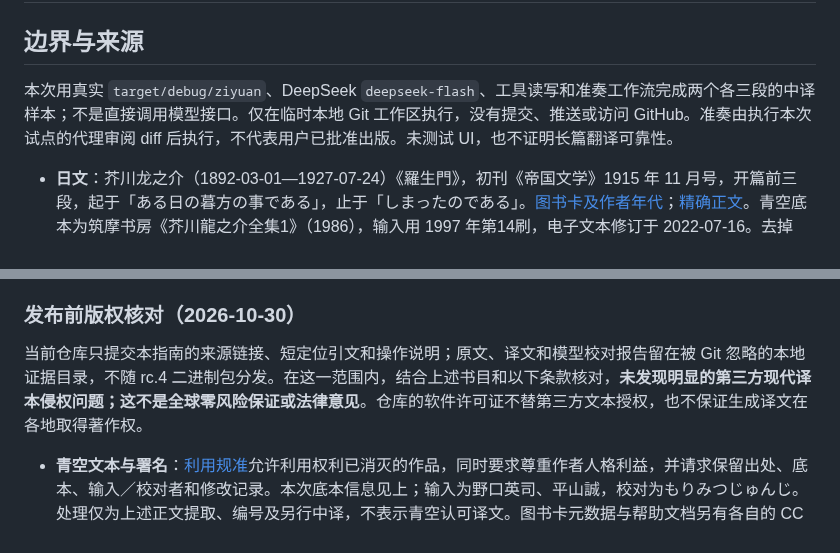
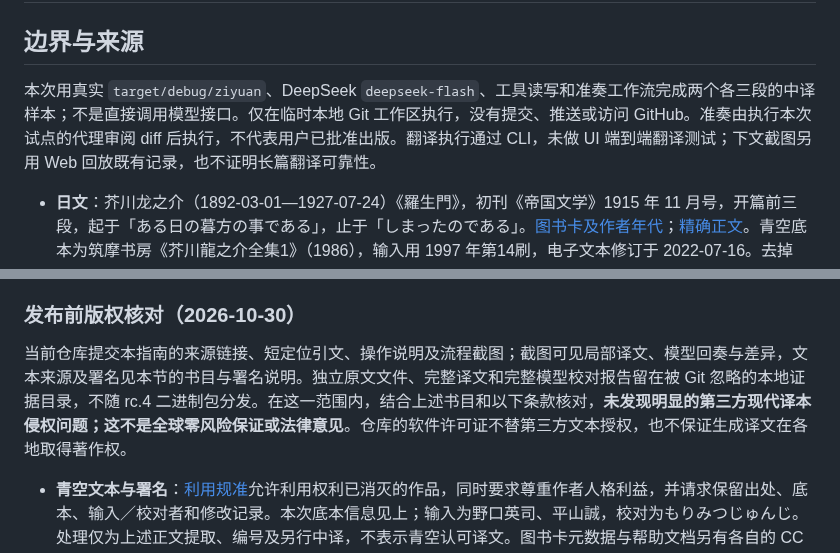
Before and after one commit to YuuUehara/Ziyuan, a Markdown page: docs/novel-translation.md, 2 parts joined by grey strips. GitHub-like rendering.

```diff
--- a/docs/novel-translation.md
+++ b/docs/novel-translation.md
@@ -2,7 +2,7 @@
 
 ## 边界与来源
 
-本次用真实 `target/debug/ziyuan`、DeepSeek `deepseek-flash`、工具读写和准奏工作流完成两个各三段的中译样本；不是直接调用模型接口。仅在临时本地 Git 工作区执行，没有提交、推送或访问 GitHub。准奏由执行本次试点的代理审阅 diff 后执行，不代表用户已批准出版。未测试 UI，也不证明长篇翻译可靠性。
+本次用真实 `target/debug/ziyuan`、DeepSeek `deepseek-flash`、工具读写和准奏工作流完成两个各三段的中译样本；不是直接调用模型接口。仅在临时本地 Git 工作区执行，没有提交、推送或访问 GitHub。准奏由执行本次试点的代理审阅 diff 后执行，不代表用户已批准出版。翻译执行通过 CLI，未做 UI 端到端翻译测试；下文截图另用 Web 回放既有记录，也不证明长篇翻译可靠性。
 
 - **日文**：芥川龙之介（1892-03-01—1927-07-24）《羅生門》，初刊《帝国文学》1915 年 11 月号，开篇前三段，起于「ある日の暮方の事である」，止于「しまったのである」。[图书卡及作者年代](https://www.aozora.gr.jp/cards/000879/card127.html)；[精确正文](https://www.aozora.gr.jp/cards/000879/files/127_15260.html)。青空底本为筑摩书房《芥川龍之介全集1》（1986），输入用 1997 年第14刷，电子文本修订于 2022-07-16。去掉 HTML、振假名和段首缩进，保留正文；编号 JA-001—003。
 - **英文**：Lewis Carroll（1832—1898）《Alice's Adventures in Wonderland》（1865），第一章 *Down the Rabbit-Hole* 前三段，起于 “Alice was beginning”，止于 “under the hedge.”。[书目及美国公版声明](https://www.gutenberg.org/ebooks/11)；[精确纯文本](https://www.gutenberg.org/ebooks/11.txt.utf-8)。仅合并段内换行，保留段落与原文斜体下划线；编号 EN-001—003。
@@ -11,7 +11,7 @@
 
 ### 发布前版权核对（2026-10-30）
 
-当前仓库只提交本指南的来源链接、短定位引文和操作说明；原文、译文和模型校对报告留在被 Git 忽略的本地证据目录，不随 rc.4 二进制包分发。在这一范围内，结合上述书目和以下条款核对，**未发现明显的第三方现代译本侵权问题；这不是全球零风险保证或法律意见**。仓库的软件许可证不替第三方文本授权，也不保证生成译文在各地取得著作权。
+当前仓库提交本指南的来源链接、短定位引文、操作说明及流程截图；截图可见局部译文、模型回奏与差异，文本来源及署名见本节的书目与署名说明。独立原文文件、完整译文和完整模型校对报告留在被 Git 忽略的本地证据目录，不随 rc.4 二进制包分发。在这一范围内，结合上述书目和以下条款核对，**未发现明显的第三方现代译本侵权问题；这不是全球零风险保证或法律意见**。仓库的软件许可证不替第三方文本授权，也不保证生成译文在各地取得著作权。
 
 - **青空文本与署名**：[利用规准](https://www.aozora.gr.jp/guide/kijyunn.html)允许利用权利已消灭的作品，同时要求尊重作者人格利益，并请求保留出处、底本、输入／校对者和修改记录。本次底本信息见上；输入为野口英司、平山誠，校对为もりみつじゅんじ。处理仅为上述正文提取、编号及另行中译，不表示青空认可译文。图书卡元数据与帮助文档另有各自的 CC 条款，不能把它们的许可直接套到作品或反过来套用。
 - **Gutenberg 原作与品牌条款分开**：核对的 #11 纯文本更新于 2025-06-26，署名 Arthur DiBianca、David Widger；文件自带的完整许可与[现行许可说明](https://www.gutenberg.org/policy/license.html)均要求美国以外使用者自行核对当地法律。若再分发与 Project Gutenberg 名称关联的电子书或节选，应按完整条款处理许可告示、许可文本和商业分发要求；不要只删掉文件头就认为手续齐备。指南中的书目链接是来源引用，不是书库背书或对外分发电子书的许可。
```
Also changed, not shown: other parts of docs/novel-translation.md (+12 -0 lines), docs/images/web-novel-revision.png (added), docs/images/web-novel-workflow.png (added).
